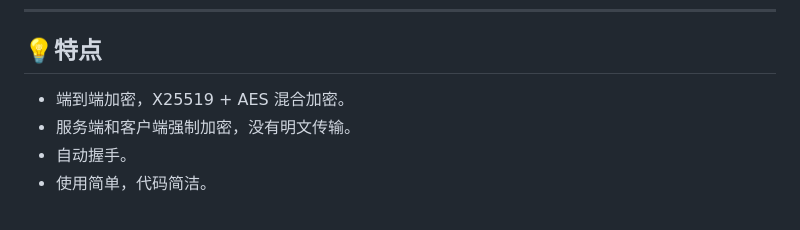
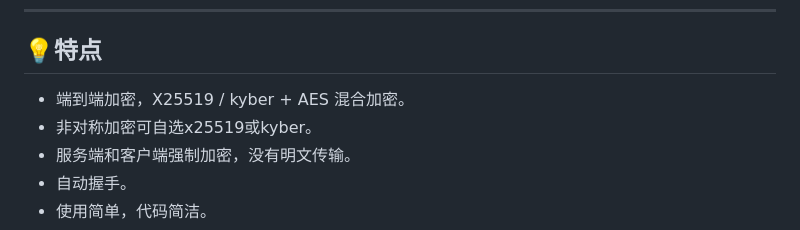
Before and after one commit to miyakonya/PyEndCrypt, a Markdown page: README.md, the part around one of its changes. GitHub-like rendering.

```diff
--- a/README.md
+++ b/README.md
@@ -8,7 +8,8 @@
 ---
 
 ## 💡特点
-- 端到端加密，X25519 + AES 混合加密。
+- 端到端加密，X25519 / kyber + AES 混合加密。
+- 非对称加密可自选x25519或kyber。
 - 服务端和客户端强制加密，没有明文传输。
 - 自动握手。
 - 使用简单，代码简洁。
```
Also changed, not shown: other parts of README.md (+21 -1 lines).
